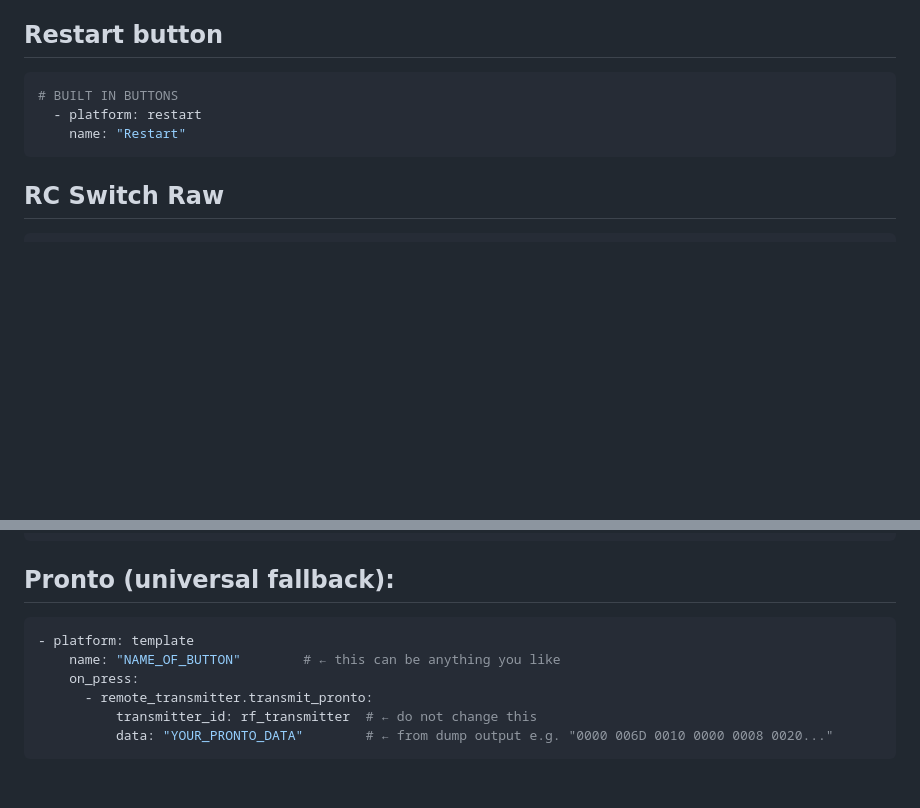
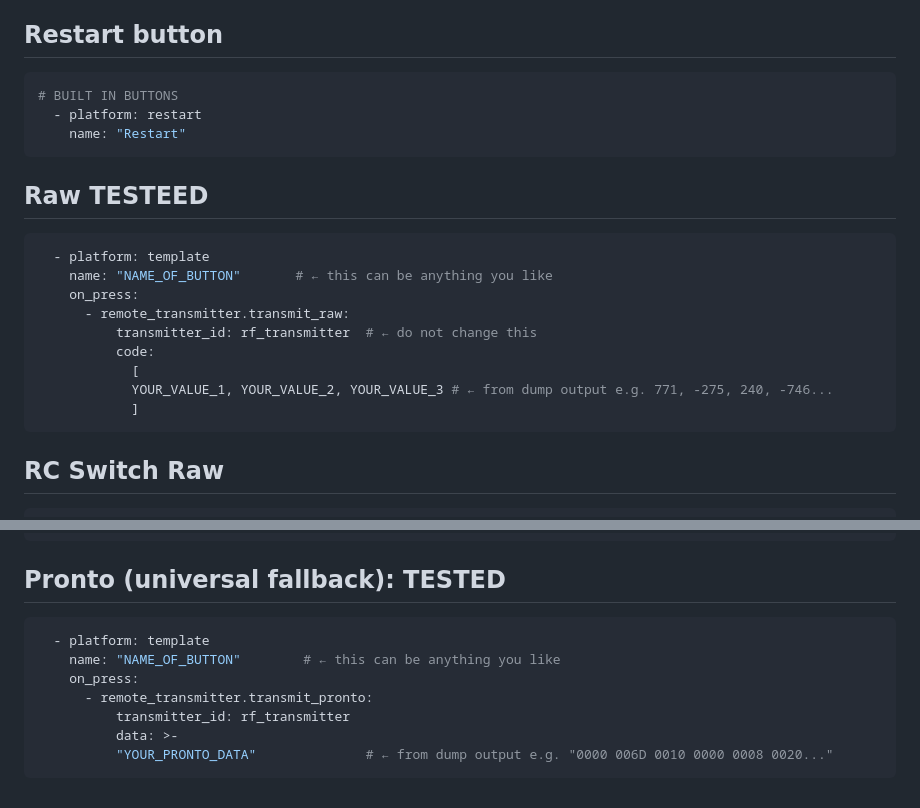
Before and after one commit to LazyTechGeek/HomeAssistant-RF, a Markdown page: README.md, 2 parts joined by grey strips. Rendered like a GitHub page; blank space fills up the shorter version.

````diff
--- a/README.md
+++ b/README.md
@@ -530,6 +530,19 @@ https://esphome.io/components/remote_transmitter/
     name: "Restart"
 ```
 
+## Raw TESTEED
+```yaml
+  - platform: template
+    name: "NAME_OF_BUTTON"       # ← this can be anything you like
+    on_press:
+      - remote_transmitter.transmit_raw:
+          transmitter_id: rf_transmitter  # ← do not change this
+          code:
+            [
+            YOUR_VALUE_1, YOUR_VALUE_2, YOUR_VALUE_3 # ← from dump output e.g. 771, -275, 240, -746...
+            ]
+```
+
 ## RC Switch Raw
 ```yaml
   - platform: template
@@ -623,12 +636,13 @@ https://esphome.io/components/remote_transmitter/
             wait_time: 15ms               # ← matches HCS301 chip timing
 ```
 
-## Pronto (universal fallback):
+## Pronto (universal fallback): TESTED
 ```yaml
-- platform: template
+  - platform: template
     name: "NAME_OF_BUTTON"        # ← this can be anything you like
     on_press:
       - remote_transmitter.transmit_pronto:
-          transmitter_id: rf_transmitter  # ← do not change this
-          data: "YOUR_PRONTO_DATA"        # ← from dump output e.g. "0000 006D 0010 0000 0008 0020..."
+          transmitter_id: rf_transmitter
+          data: >-
+          "YOUR_PRONTO_DATA"              # ← from dump output e.g. "0000 006D 0010 0000 0008 0020..."
 ```
````
